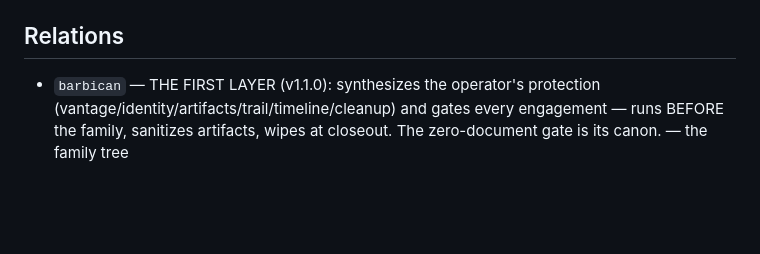
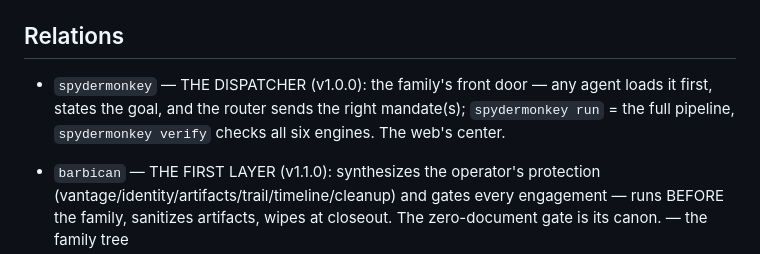
Before and after one commit to xanstomper/HolyShit, a Markdown page: SKILL.md, the part around the change. GitHub-like rendering; blank space fills up the shorter version.

Commit message:
relations: SPYDERMONKEY = the dispatcher (front door)

```diff
--- a/SKILL.md
+++ b/SKILL.md
@@ -882,6 +882,9 @@ model switches mid-session. Operating norms that held the work together:
 
 ## Relations
 
+- `spydermonkey` — THE DISPATCHER (v1.0.0): the family's front door — any agent loads it first, states the goal, and the router sends the right mandate(s); `spydermonkey run` = the full pipeline, `spydermonkey verify` checks all six engines. The web's center.
+
+
 - `barbican` — THE FIRST LAYER (v1.1.0): synthesizes the operator's protection (vantage/identity/artifacts/trail/timeline/cleanup) and gates every engagement — runs BEFORE the family, sanitizes artifacts, wipes at closeout. The zero-document gate is its canon.
  — the family tree
 
```
